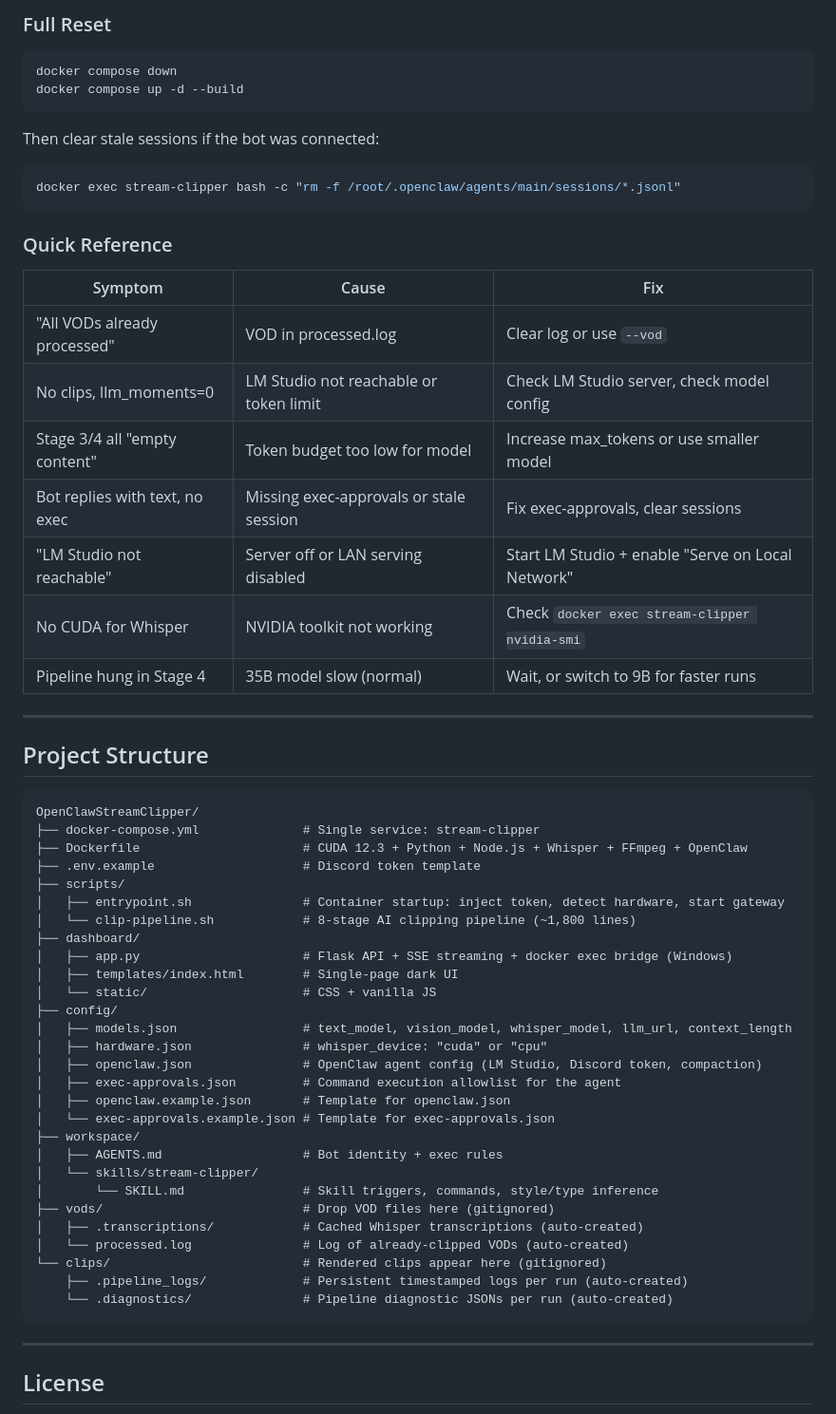
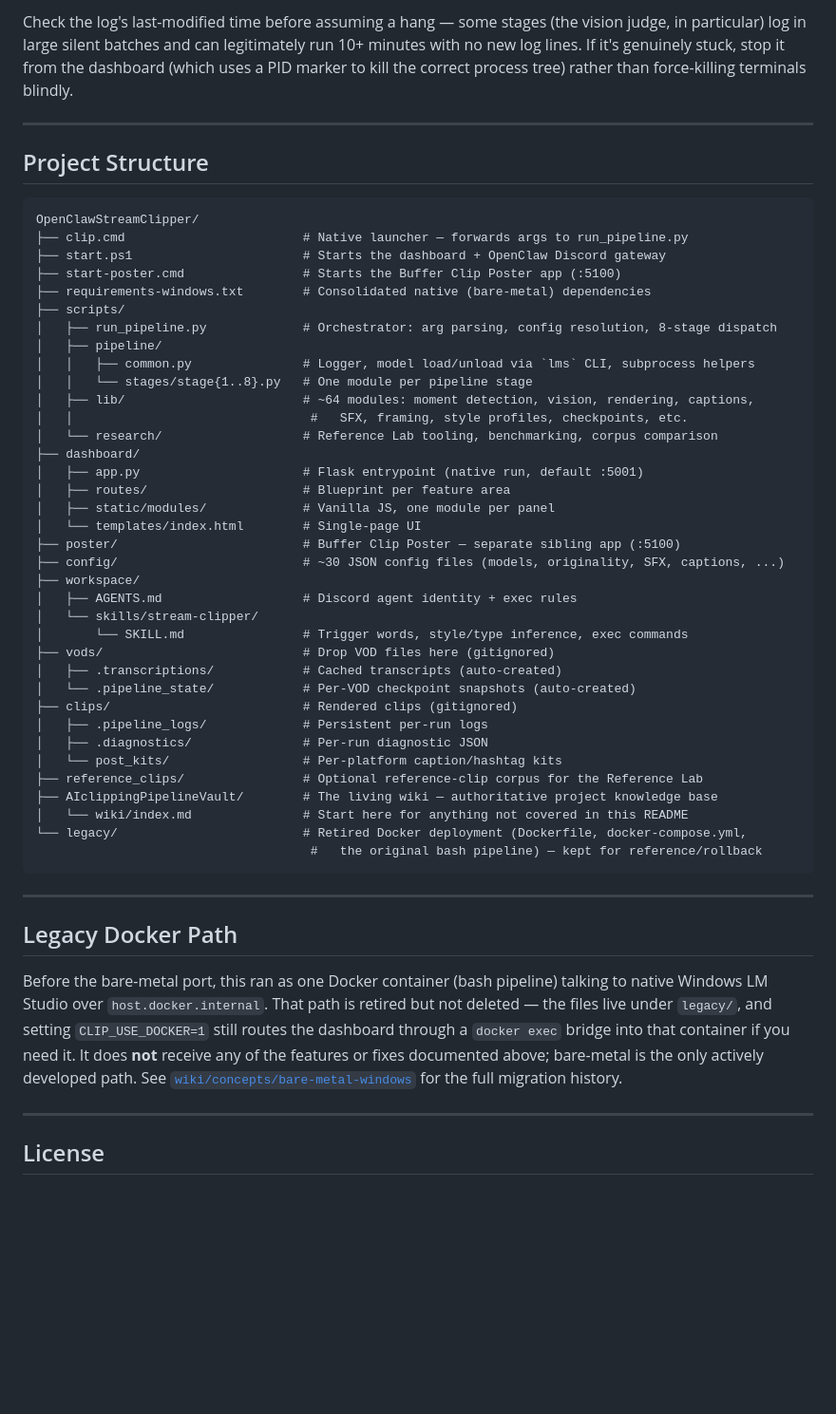
Before and after one commit to Notsosmartt-cmd/OpenClawStreamClipper, a Markdown page: README.md, the part around one of its changes. Shown at 95% size. GitHub-like rendering; blank space fills up the shorter version.

````diff
--- a/README.md
+++ b/README.md
@@ -655,26 +380,4 @@ docker exec stream-clipper bash -c "bash /root/scripts/clip-pipeline.sh --vod YO
-### Full Reset
-
-```powershell
-docker compose down
-docker compose up -d --build
-```
-
-Then clear stale sessions if the bot was connected:
-```powershell
-docker exec stream-clipper bash -c "rm -f /root/.openclaw/agents/main/sessions/*.jsonl"
-```
-
-### Quick Reference
-
-| Symptom | Cause | Fix |
-|---|---|---|
-| "All VODs already processed" | VOD in processed.log | Clear log or use `--vod` |
-| No clips, llm_moments=0 | LM Studio not reachable or token limit | Check LM Studio server, check model config |
-| Stage 3/4 all "empty content" | Token budget too low for model | Increase max_tokens or use smaller model |
-| Bot replies with text, no exec | Missing exec-approvals or stale session | Fix exec-approvals, clear sessions |
-| "LM Studio not reachable" | Server off or LAN serving disabled | Start LM Studio + enable "Serve on Local Network" |
-| No CUDA for Whisper | NVIDIA toolkit not working | Check `docker exec stream-clipper nvidia-smi` |
-| Pipeline hung in Stage 4 | 35B model slow (normal) | Wait, or switch to 9B for faster runs |
+Check the log's last-modified time before assuming a hang — some stages (the vision judge, in particular) log in large silent batches and can legitimately run 10+ minutes with no new log lines. If it's genuinely stuck, stop it from the dashboard (which uses a PID marker to kill the correct process tree) rather than force-killing terminals blindly.
 
 ---
 
@@ -682,34 +385,48 @@ docker exec stream-clipper bash -c "rm -f /root/.openclaw/agents/main/sessions/*
 
 ```
 OpenClawStreamClipper/
-├── docker-compose.yml              # Single service: stream-clipper
-├── Dockerfile                      # CUDA 12.3 + Python + Node.js + Whisper + FFmpeg + OpenClaw
-├── .env.example                    # Discord token template
+├── clip.cmd                        # Native launcher — forwards args to run_pipeline.py
+├── start.ps1                       # Starts the dashboard + OpenClaw Discord gateway
+├── start-poster.cmd                # Starts the Buffer Clip Poster app (:5100)
+├── requirements-windows.txt        # Consolidated native (bare-metal) dependencies
 ├── scripts/
-│   ├── entrypoint.sh               # Container startup: inject token, detect hardware, start gateway
-│   └── clip-pipeline.sh            # 8-stage AI clipping pipeline (~1,800 lines)
+│   ├── run_pipeline.py             # Orchestrator: arg parsing, config resolution, 8-stage dispatch
+│   ├── pipeline/
+│   │   ├── common.py               # Logger, model load/unload via `lms` CLI, subprocess helpers
+│   │   └── stages/stage{1..8}.py   # One module per pipeline stage
+│   ├── lib/                        # ~64 modules: moment detection, vision, rendering, captions,
+│   │                                #   SFX, framing, style profiles, checkpoints, etc.
+│   └── research/                   # Reference Lab tooling, benchmarking, corpus comparison
 ├── dashboard/
-│   ├── app.py                      # Flask API + SSE streaming + docker exec bridge (Windows)
-│   ├── templates/index.html        # Single-page dark UI
-│   └── static/                     # CSS + vanilla JS
-├── config/
-│   ├── models.json                 # text_model, vision_model, whisper_model, llm_url, context_length
-│   ├── hardware.json               # whisper_device: "cuda" or "cpu"
-│   ├── openclaw.json               # OpenClaw agent config (LM Studio, Discord token, compaction)
-│   ├── exec-approvals.json         # Command execution allowlist for the agent
-│   ├── openclaw.example.json       # Template for openclaw.json
-│   └── exec-approvals.example.json # Template for exec-approvals.json
+│   ├── app.py                      # Flask entrypoint (native run, default :5001)
+│   ├── routes/                     # Blueprint per feature area
+│   ├── static/modules/             # Vanilla JS, one module per panel
+│   └── templates/index.html        # Single-page UI
+├── poster/                         # Buffer Clip Poster — separate sibling app (:5100)
+├── config/                         # ~30 JSON config files (models, originality, SFX, captions, ...)
 ├── workspace/
-│   ├── AGENTS.md                   # Bot identity + exec rules
+│   ├── AGENTS.md                   # Discord agent identity + exec rules
 │   └── skills/stream-clipper/
-│       └── SKILL.md                # Skill triggers, commands, style/type inference
+│       └── SKILL.md                # Trigger words, style/type inference, exec commands
 ├── vods/                           # Drop VOD files here (gitignored)
-│   ├── .transcriptions/            # Cached Whisper transcriptions (auto-created)
-│   └── processed.log               # Log of already-clipped VODs (auto-created)
-└── clips/                          # Rendered clips appear here (gitignored)
-    ├── .pipeline_logs/             # Persistent timestamped logs per run (auto-created)
-    └── .diagnostics/               # Pipeline diagnostic JSONs per run (auto-created)
+│   ├── .transcriptions/            # Cached transcripts (auto-created)
+│   └── .pipeline_state/            # Per-VOD checkpoint snapshots (auto-created)
+├── clips/                          # Rendered clips (gitignored)
+│   ├── .pipeline_logs/             # Persistent per-run logs
+│   ├── .diagnostics/               # Per-run diagnostic JSON
+│   └── post_kits/                  # Per-platform caption/hashtag kits
+├── reference_clips/                # Optional reference-clip corpus for the Reference Lab
+├── AIclippingPipelineVault/        # The living wiki — authoritative project knowledge base
+│   └── wiki/index.md               # Start here for anything not covered in this README
+└── legacy/                         # Retired Docker deployment (Dockerfile, docker-compose.yml,
+                                     #   the original bash pipeline) — kept for reference/rollback
 ```
+
+---
+
+## Legacy Docker Path
+
+Before the bare-metal port, this ran as one Docker container (bash pipeline) talking to native Windows LM Studio over `host.docker.internal`. That path is retired but not deleted — the files live under `legacy/`, and setting `CLIP_USE_DOCKER=1` still routes the dashboard through a `docker exec` bridge into that container if you need it. It does **not** receive any of the features or fixes documented above; bare-metal is the only actively developed path. See [`wiki/concepts/bare-metal-windows`](AIclippingPipelineVault/wiki/concepts/bare-metal-windows.md) for the full migration history.
 
 ---
 
````
Also changed, not shown: other parts of README.md (+194 -469 lines).
